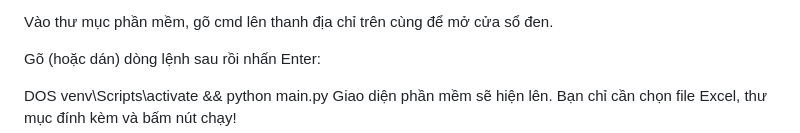
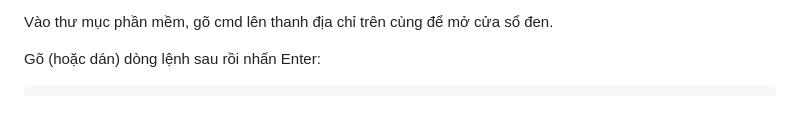
Before and after one commit to Thinhuthao/invoice-approval-tool, a Markdown page: README.md, the part around the change. Drawn GitHub-style; blank space fills up the shorter version.

````diff
--- a/README.md
+++ b/README.md
@@ -46,7 +46,6 @@ Sau khi đã cài đặt xong ở Bước 3, mỗi lần muốn mở phần mề
 Vào thư mục phần mềm, gõ cmd lên thanh địa chỉ trên cùng để mở cửa sổ đen.
 
 Gõ (hoặc dán) dòng lệnh sau rồi nhấn Enter:
-
-DOS
+```cmd
 venv\Scripts\activate && python main.py
 Giao diện phần mềm sẽ hiện lên. Bạn chỉ cần chọn file Excel, thư mục đính kèm và bấm nút chạy!
````
